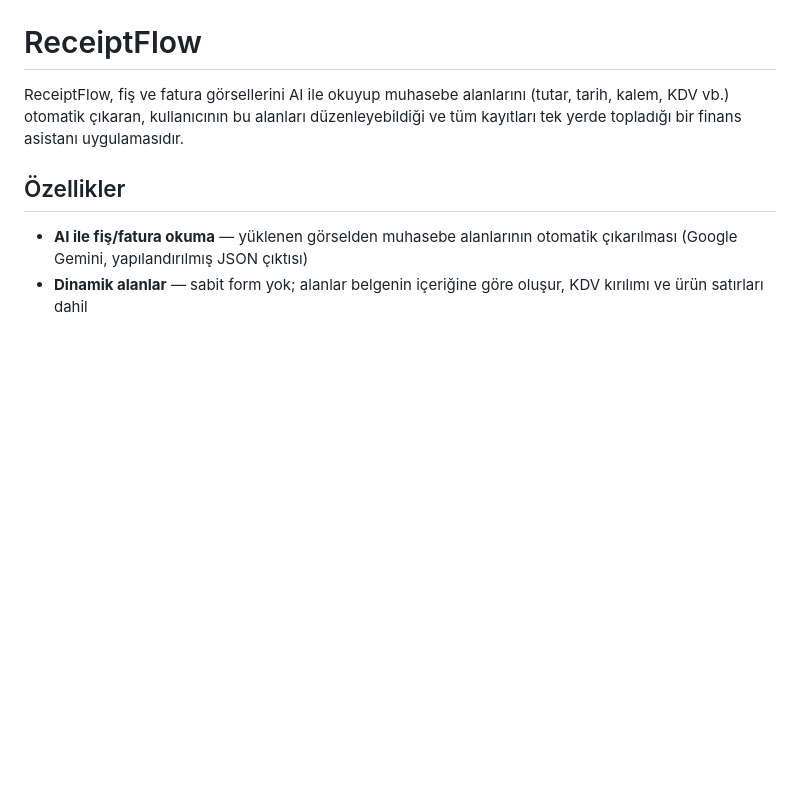
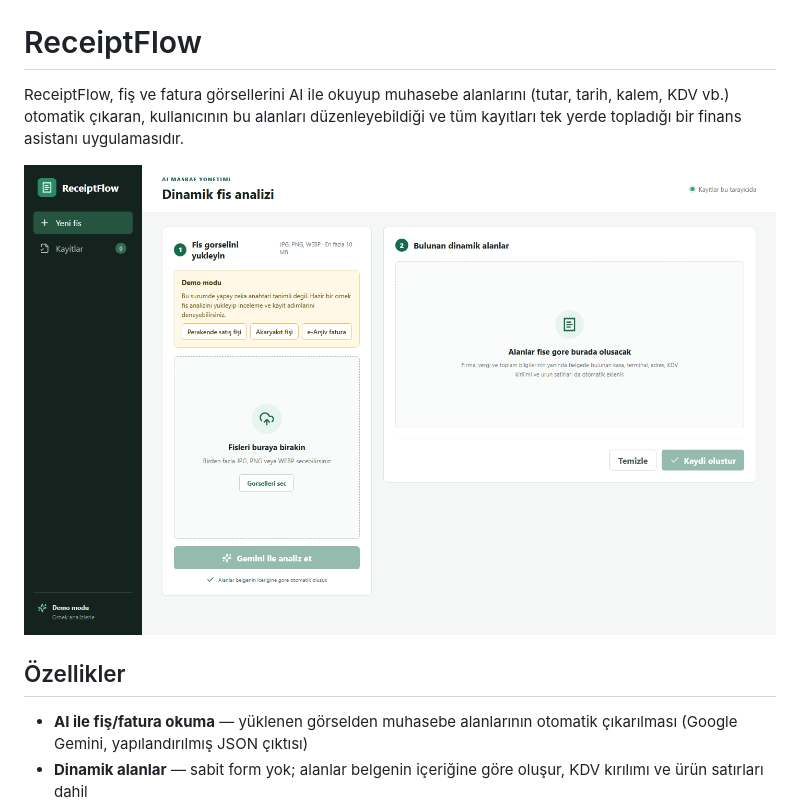
Before and after one commit to ahmetkurtbm/receiptflow, a Markdown page: README.md, the part around the change. Drawn GitHub-style; pictures changed too: docs/screenshots/ekran.png (added); blank space fills up the shorter version.

Commit message:
README: canlı demodan ekran görüntüleri
Co-Authored-By: Claude Opus 5.5 <noreply@anthropic.com>

```diff
--- a/README.md
+++ b/README.md
@@ -1,6 +1,8 @@
 # ReceiptFlow
 
 ReceiptFlow, fiş ve fatura görsellerini AI ile okuyup muhasebe alanlarını (tutar, tarih, kalem, KDV vb.) otomatik çıkaran, kullanıcının bu alanları düzenleyebildiği ve tüm kayıtları tek yerde topladığı bir finans asistanı uygulamasıdır.
+
+![Fiş analizi ekranı](docs/screenshots/ekran.png)
 
 ## Özellikler
 
```
Also changed, not shown: docs/screenshots/Ekran görüntüsü 2026-10-30 015305.png (added).
